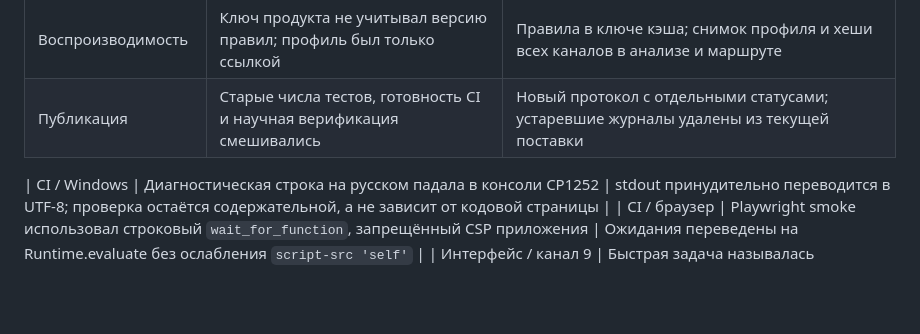
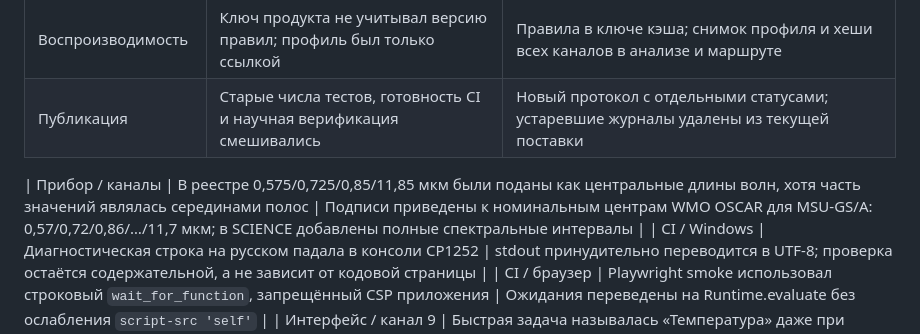
Before and after one commit to f2re/arktika-worker, a Markdown page: docs/AUDIT.md, the part around the change. GitHub-like rendering; blank space fills up the shorter version.

Commit message:
docs: record MSU-GS/A wavelength correction

```diff
--- a/docs/AUDIT.md
+++ b/docs/AUDIT.md
@@ -27,6 +27,7 @@
 | Воспроизводимость | Ключ продукта не учитывал версию правил; профиль был только ссылкой | Правила в ключе кэша; снимок профиля и хеши всех каналов в анализе и маршруте |
 | Публикация | Старые числа тестов, готовность CI и научная верификация смешивались | Новый протокол с отдельными статусами; устаревшие журналы удалены из текущей поставки |
 
+| Прибор / каналы | В реестре 0,575/0,725/0,85/11,85 мкм были поданы как центральные длины волн, хотя часть значений являлась серединами полос | Подписи приведены к номинальным центрам WMO OSCAR для MSU-GS/A: 0,57/0,72/0,86/…/11,7 мкм; в SCIENCE добавлены полные спектральные интервалы |
 | CI / Windows | Диагностическая строка на русском падала в консоли CP1252 | stdout принудительно переводится в UTF-8; проверка остаётся содержательной, а не зависит от кодовой страницы |
 | CI / браузер | Playwright smoke использовал строковый `wait_for_function`, запрещённый CSP приложения | Ожидания переведены на Runtime.evaluate без ослабления `script-src 'self'` |
 | Интерфейс / канал 9 | Быстрая задача называлась «Температура» даже при неизвестной шкале DN | Нейтральное «Оконный ИК»; Tя показывается только при калибровке или явном исследовательском допущении |
```
